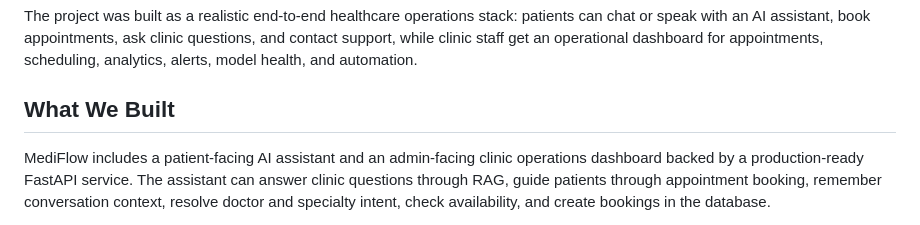
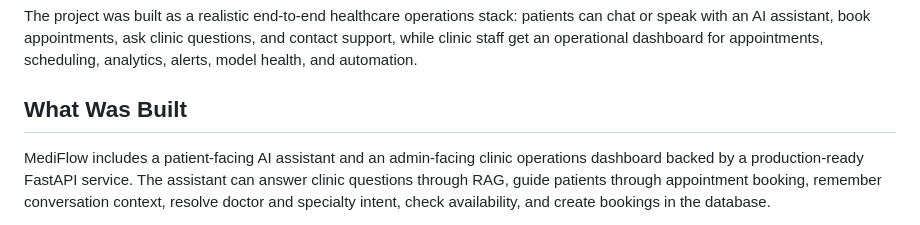
Before and after one commit to syedukkashah/clinic-ai, a Markdown page: README.md, the part around the change. Drawn GitHub-style.

```diff
--- a/README.md
+++ b/README.md
@@ -16,7 +16,7 @@ MediFlow is an AI-powered clinic operations platform that connects patient suppo
 
 The project was built as a realistic end-to-end healthcare operations stack: patients can chat or speak with an AI assistant, book appointments, ask clinic questions, and contact support, while clinic staff get an operational dashboard for appointments, scheduling, analytics, alerts, model health, and automation.
 
-## What We Built
+## What Was Built
 
 MediFlow includes a patient-facing AI assistant and an admin-facing clinic operations dashboard backed by a production-ready FastAPI service. The assistant can answer clinic questions through RAG, guide patients through appointment booking, remember conversation context, resolve doctor and specialty intent, check availability, and create bookings in the database.
 
```
